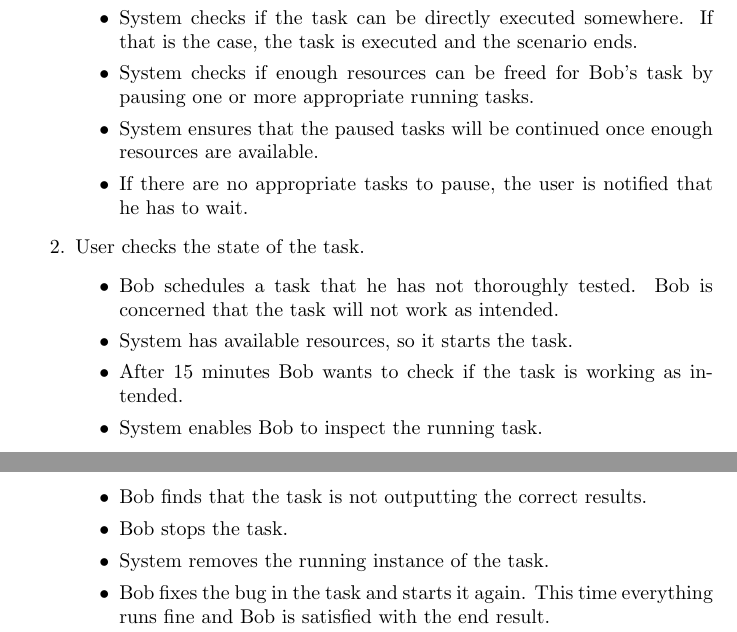
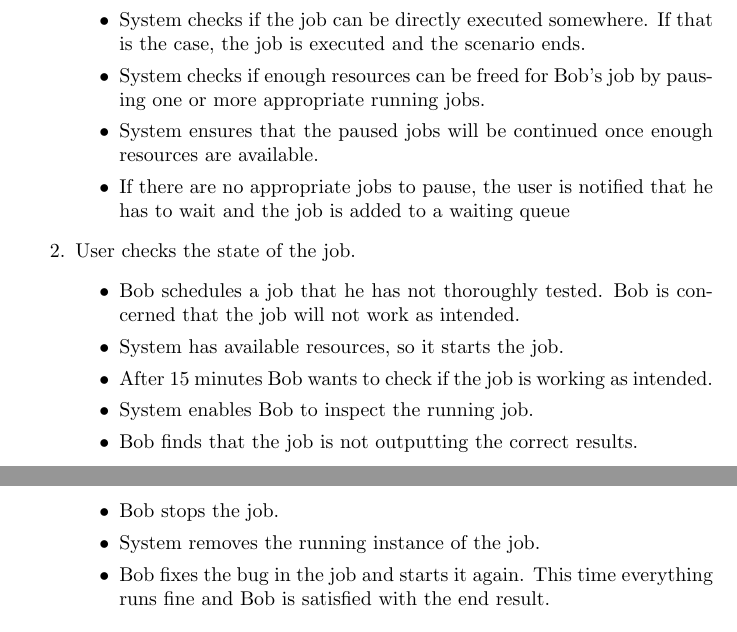
Before and after one commit to DistributedTaskScheduling/documentation, a LaTeX document (requirements/main.tex, which reads requirements/system/usage/usage-scenarios.tex): two parts of pages 3 and 4 of 4, joined at a grey line, cut so that both start at the same text. Compiled offline with pdfLaTeX.

Commit message:
Rename task to job + a small change.

```diff
--- a/requirements/system/usage/usage-scenarios.tex
+++ b/requirements/system/usage/usage-scenarios.tex
@@ -7,20 +6,21 @@
-    \item System checks if the task can be directly executed somewhere.
-    If that is the case, the task is executed and the scenario ends.
-    \item System checks if enough resources can be freed for Bob's task by pausing one or more appropriate running tasks.
-    \item System ensures that the paused tasks will be continued once enough resources are available.
-    \item If there are no appropriate tasks to pause, the user is notified that he has to wait.
+    \item Bob inputs the job and data. He also sets the priority option to high.
+    \item System checks if the job can be directly executed somewhere.
+    If that is the case, the job is executed and the scenario ends.
+    \item System checks if enough resources can be freed for Bob's job by pausing one or more appropriate running jobs.
+    \item System ensures that the paused jobs will be continued once enough resources are available.
+    \item If there are no appropriate jobs to pause, the user is notified that he has to wait and the job is added to a waiting queue
   \end{itemize}
-  \item User checks the state of the task.
+  \item User checks the state of the job.
   \begin{itemize}
-    \item Bob schedules a task that he has not thoroughly tested.
-    Bob is concerned that the task will not work as intended.
-    \item System has available resources, so it starts the task.
-    \item After 15 minutes Bob wants to check if the task is working as intended.
-    \item System enables Bob to inspect the running task.
-    \item Bob finds that the task is not outputting the correct results.
-    \item Bob stops the task.
-    \item System removes the running instance of the task.
-    \item Bob fixes the bug in the task and starts it again.
+    \item Bob schedules a job that he has not thoroughly tested.
+    Bob is concerned that the job will not work as intended.
+    \item System has available resources, so it starts the job.
+    \item After 15 minutes Bob wants to check if the job is working as intended.
+    \item System enables Bob to inspect the running job.
+    \item Bob finds that the job is not outputting the correct results.
+    \item Bob stops the job.
+    \item System removes the running instance of the job.
+    \item Bob fixes the bug in the job and starts it again.
     This time everything runs fine and Bob is satisfied with the end result.
   \end{itemize}
 \end{enumerate}
```
Also changed, not shown: requirements/system/usage/use-cases.tex (+6 -6 lines), requirements/system/usage/usage-scenarios.tex (3 more changed lines).
